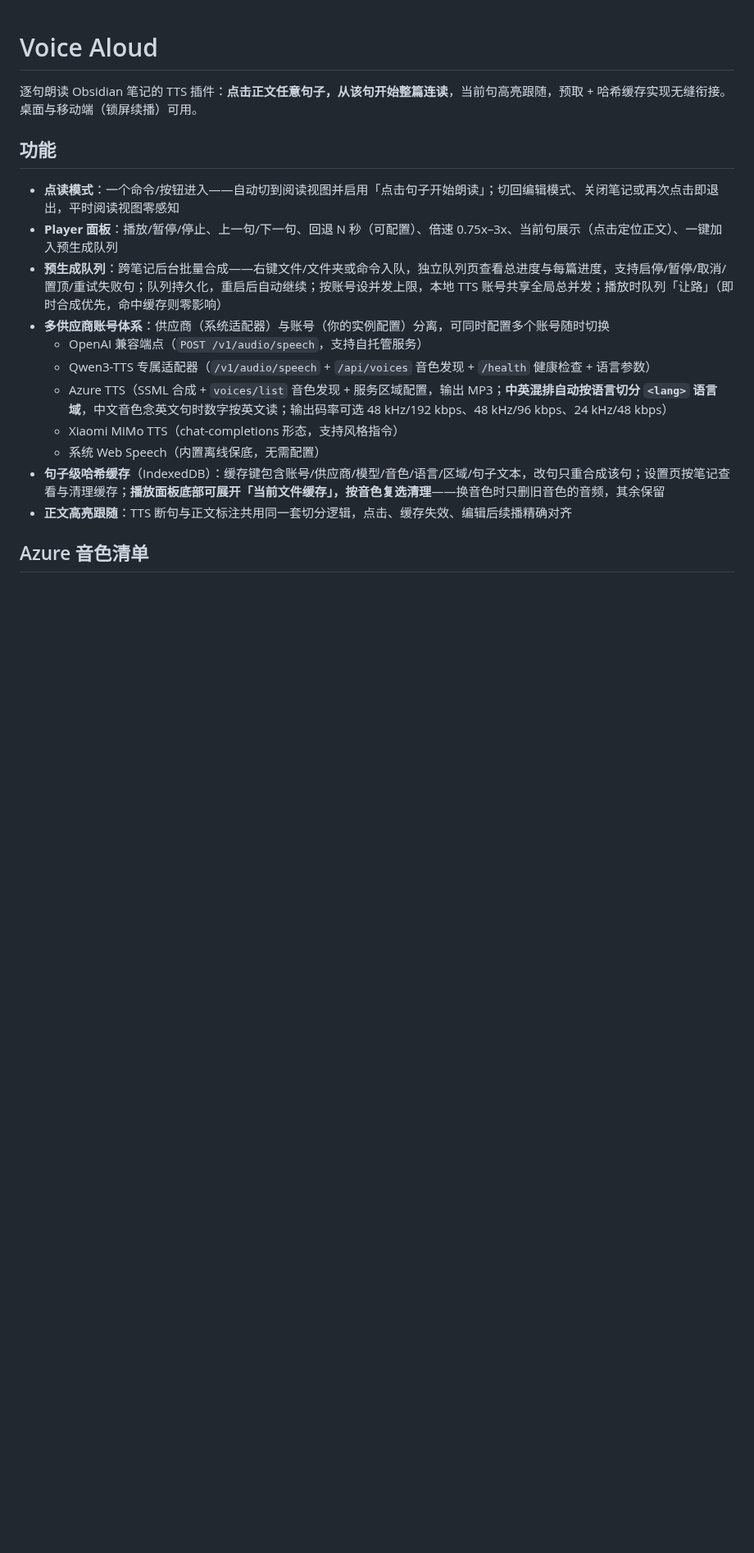
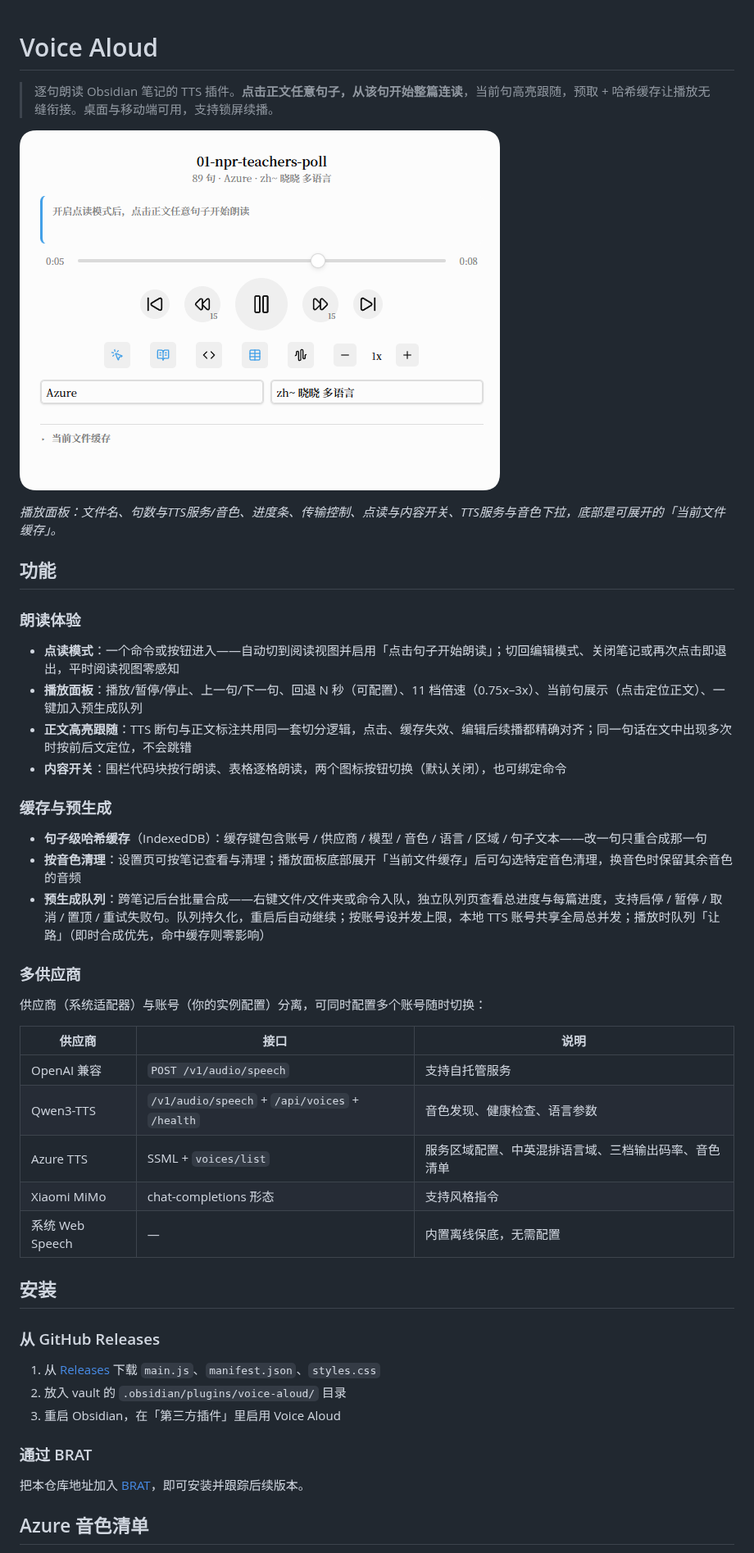
Before and after one commit to AloneAtWar/obsidian-voice-aloud, a Markdown page: README.md, the part around one of its changes. Shown at 82% size. GitHub-like rendering; pictures changed too: docs/preview.png (added); blank space fills up the shorter version.

```diff
--- a/README.md
+++ b/README.md
@@ -1,20 +1,49 @@
 # Voice Aloud
 
-逐句朗读 Obsidian 笔记的 TTS 插件：**点击正文任意句子，从该句开始整篇连读**，当前句高亮跟随，预取 + 哈希缓存实现无缝衔接。桌面与移动端（锁屏续播）可用。
+> 逐句朗读 Obsidian 笔记的 TTS 插件。**点击正文任意句子，从该句开始整篇连读**，当前句高亮跟随，预取 + 哈希缓存让播放无缝衔接。桌面与移动端可用，支持锁屏续播。
+
+![播放面板](docs/preview.png)
+
+*播放面板：文件名、句数与TTS服务/音色、进度条、传输控制、点读与内容开关、TTS服务与音色下拉，底部是可展开的「当前文件缓存」。*
 
 ## 功能
 
-- **点读模式**：一个命令/按钮进入——自动切到阅读视图并启用「点击句子开始朗读」；切回编辑模式、关闭笔记或再次点击即退出，平时阅读视图零感知
-- **Player 面板**：播放/暂停/停止、上一句/下一句、回退 N 秒（可配置）、倍速 0.75x–3x、当前句展示（点击定位正文）、一键加入预生成队列
-- **预生成队列**：跨笔记后台批量合成——右键文件/文件夹或命令入队，独立队列页查看总进度与每篇进度，支持启停/暂停/取消/置顶/重试失败句；队列持久化，重启后自动继续；按账号设并发上限，本地 TTS 账号共享全局总并发；播放时队列「让路」（即时合成优先，命中缓存则零影响）
-- **多供应商账号体系**：供应商（系统适配器）与账号（你的实例配置）分离，可同时配置多个账号随时切换
-  - OpenAI 兼容端点（`POST /v1/audio/speech`，支持自托管服务）
-  - Qwen3-TTS 专属适配器（`/v1/audio/speech` + `/api/voices` 音色发现 + `/health` 健康检查 + 语言参数）
-  - Azure TTS（SSML 合成 + `voices/list` 音色发现 + 服务区域配置，输出 MP3；**中英混排自动按语言切分 `<lang>` 语言域**，中文音色念英文句时数字按英文读；输出码率可选 48 kHz/192 kbps、48 kHz/96 kbps、24 kHz/48 kbps）
-  - Xiaomi MiMo TTS（chat-completions 形态，支持风格指令）
-  - 系统 Web Speech（内置离线保底，无需配置）
-- **句子级哈希缓存**（IndexedDB）：缓存键包含账号/供应商/模型/音色/语言/区域/句子文本，改句只重合成该句；设置页按笔记查看与清理缓存；**播放面板底部可展开「当前文件缓存」，按音色复选清理**——换音色时只删旧音色的音频，其余保留
-- **正文高亮跟随**：TTS 断句与正文标注共用同一套切分逻辑，点击、缓存失效、编辑后续播精确对齐
+### 朗读体验
+
+- **点读模式**：一个命令或按钮进入——自动切到阅读视图并启用「点击句子开始朗读」；切回编辑模式、关闭笔记或再次点击即退出，平时阅读视图零感知
+- **播放面板**：播放/暂停/停止、上一句/下一句、回退 N 秒（可配置）、11 档倍速（0.75x–3x）、当前句展示（点击定位正文）、一键加入预生成队列
+- **正文高亮跟随**：TTS 断句与正文标注共用同一套切分逻辑，点击、缓存失效、编辑后续播都精确对齐；同一句话在文中出现多次时按前后文定位，不会跳错
+- **内容开关**：围栏代码块按行朗读、表格逐格朗读，两个图标按钮切换（默认关闭），也可绑定命令
+
+### 缓存与预生成
+
+- **句子级哈希缓存**（IndexedDB）：缓存键包含账号 / 供应商 / 模型 / 音色 / 语言 / 区域 / 句子文本——改一句只重合成那一句
+- **按音色清理**：设置页可按笔记查看与清理；播放面板底部展开「当前文件缓存」后可勾选特定音色清理，换音色时保留其余音色的音频
+- **预生成队列**：跨笔记后台批量合成——右键文件/文件夹或命令入队，独立队列页查看总进度与每篇进度，支持启停 / 暂停 / 取消 / 置顶 / 重试失败句。队列持久化，重启后自动继续；按账号设并发上限，本地 TTS 账号共享全局总并发；播放时队列「让路」（即时合成优先，命中缓存则零影响）
+
+### 多供应商
+
+供应商（系统适配器）与账号（你的实例配置）分离，可同时配置多个账号随时切换：
+
+| 供应商           | 接口                                             | 说明                         |
+| ------------- | ---------------------------------------------- | -------------------------- |
+| OpenAI 兼容     | `POST /v1/audio/speech`                        | 支持自托管服务                    |
+| Qwen3-TTS     | `/v1/audio/speech` + `/api/voices` + `/health` | 音色发现、健康检查、语言参数             |
+| Azure TTS     | SSML + `voices/list`                           | 服务区域配置、中英混排语言域、三档输出码率、音色清单 |
+| Xiaomi MiMo   | chat-completions 形态                            | 支持风格指令                     |
+| 系统 Web Speech | —                                              | 内置离线保底，无需配置                |
+
+## 安装
+
+### 从 GitHub Releases
+
+1. 从 [Releases](https://github.com/jemy204/obsidian-voice-aloud/releases) 下载 `main.js`、`manifest.json`、`styles.css`
+2. 放入 vault 的 `.obsidian/plugins/voice-aloud/` 目录
+3. 重启 Obsidian，在「第三方插件」里启用 Voice Aloud
+
+### 通过 BRAT
+
+把本仓库地址加入 [BRAT](https://github.com/TfTHacker/obsidian42-brat)，即可安装并跟踪后续版本。
 
 ## Azure 音色清单
 
```
Also changed, not shown: other parts of README.md (+30 -31 lines).
